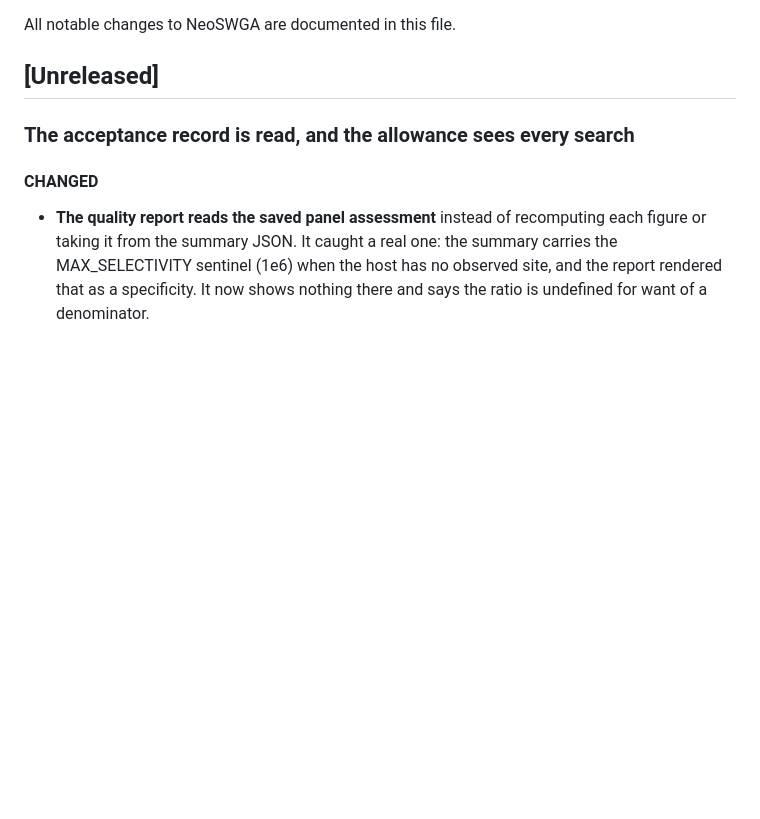
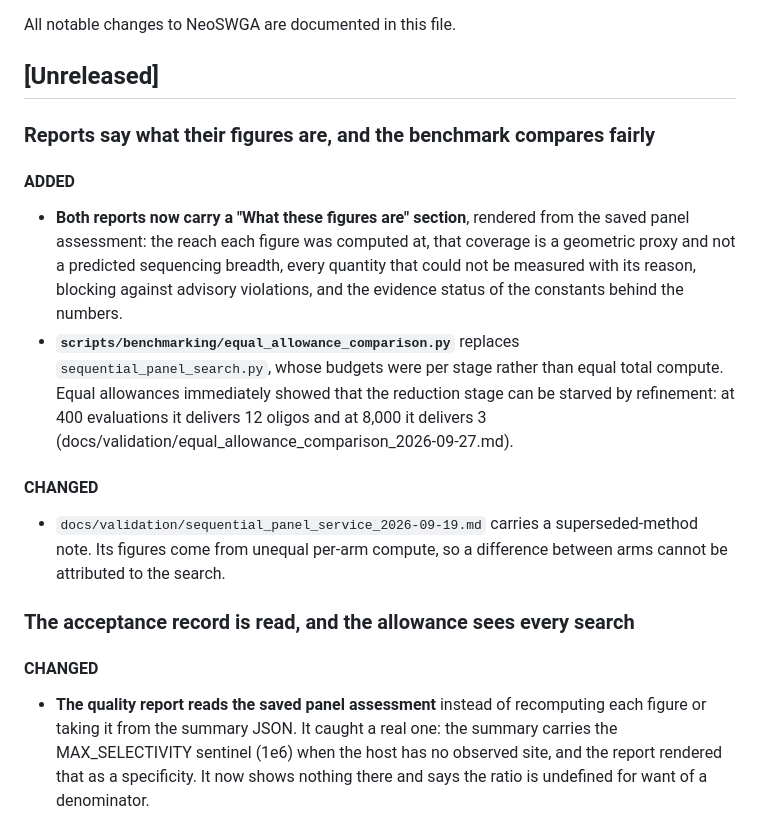
Before and after one commit to FOI-Bioinformatics/neoswga, a Markdown page: docs/CHANGELOG.md, the part around the change. Rendered like a GitHub page; blank space fills up the shorter version.

Commit message:
docs: record the display and benchmark work in the plan and changelog
Co-Authored-By: Claude Opus 5 <noreply@anthropic.com>

```diff
--- a/docs/CHANGELOG.md
+++ b/docs/CHANGELOG.md
@@ -3,6 +3,29 @@
 All notable changes to NeoSWGA are documented in this file.
 
 ## [Unreleased]
+
+### Reports say what their figures are, and the benchmark compares fairly
+
+#### ADDED
+
+- **Both reports now carry a "What these figures are" section**, rendered from
+  the saved panel assessment: the reach each figure was computed at, that
+  coverage is a geometric proxy and not a predicted sequencing breadth, every
+  quantity that could not be measured with its reason, blocking against
+  advisory violations, and the evidence status of the constants behind the
+  numbers.
+- **`scripts/benchmarking/equal_allowance_comparison.py`** replaces
+  `sequential_panel_search.py`, whose budgets were per stage rather than equal
+  total compute. Equal allowances immediately showed that the reduction stage
+  can be starved by refinement: at 400 evaluations it delivers 12 oligos and at
+  8,000 it delivers 3
+  (docs/validation/equal_allowance_comparison_2026-09-27.md).
+
+#### CHANGED
+
+- `docs/validation/sequential_panel_service_2026-09-19.md` carries a
+  superseded-method note. Its figures come from unequal per-arm compute, so a
+  difference between arms cannot be attributed to the search.
 
 ### The acceptance record is read, and the allowance sees every search
 
```
Also changed, not shown: 1 other file.
